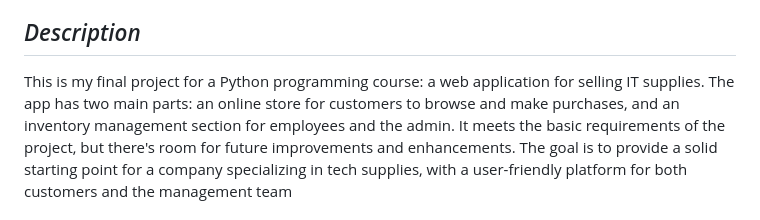
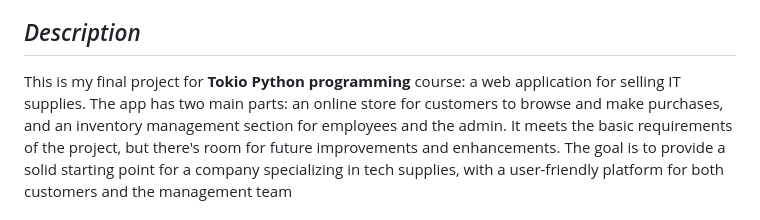
Before and after one commit to psangunna/Web_store_py, a Markdown page: README.md, the part around the change. GitHub-like rendering.

```diff
--- a/README.md
+++ b/README.md
@@ -6,7 +6,7 @@ Web application created and developed in the Python programming environment usin
 - [Tech stack applied](#stack)
 
 ## _Description_ <a name="description"></a>
-This is my final project for a Python programming course: a web application for selling IT supplies. The app has two main parts: an online store for customers to browse and make purchases,
+This is my final project for **Tokio Python programming** course: a web application for selling IT supplies. The app has two main parts: an online store for customers to browse and make purchases,
 and an inventory management section for employees and the admin. It meets the basic requirements of the project, but there's room for future improvements and enhancements.
 The goal is to provide a solid starting point for a company specializing in tech supplies, with a user-friendly platform for both customers and the management team
 ## _Project Requirements_<a name="requirements"></a>
```
